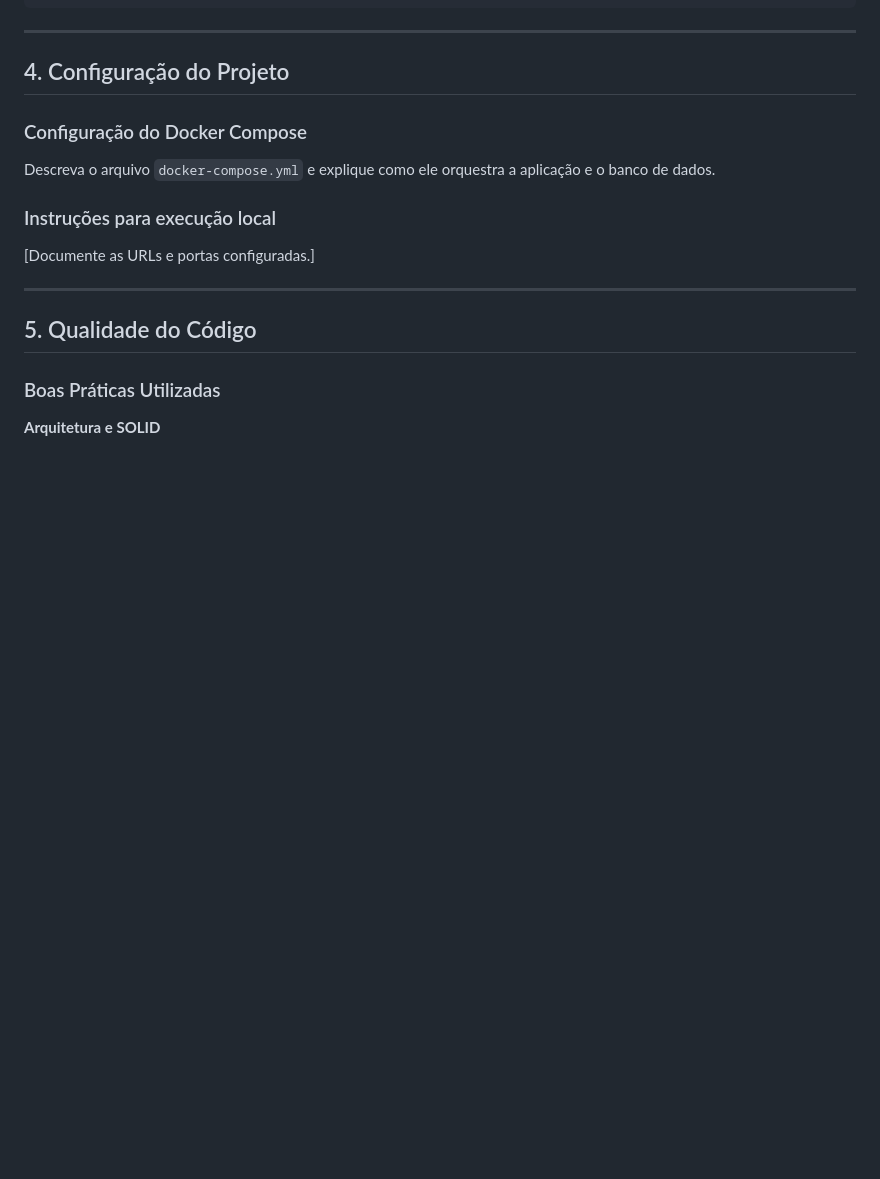
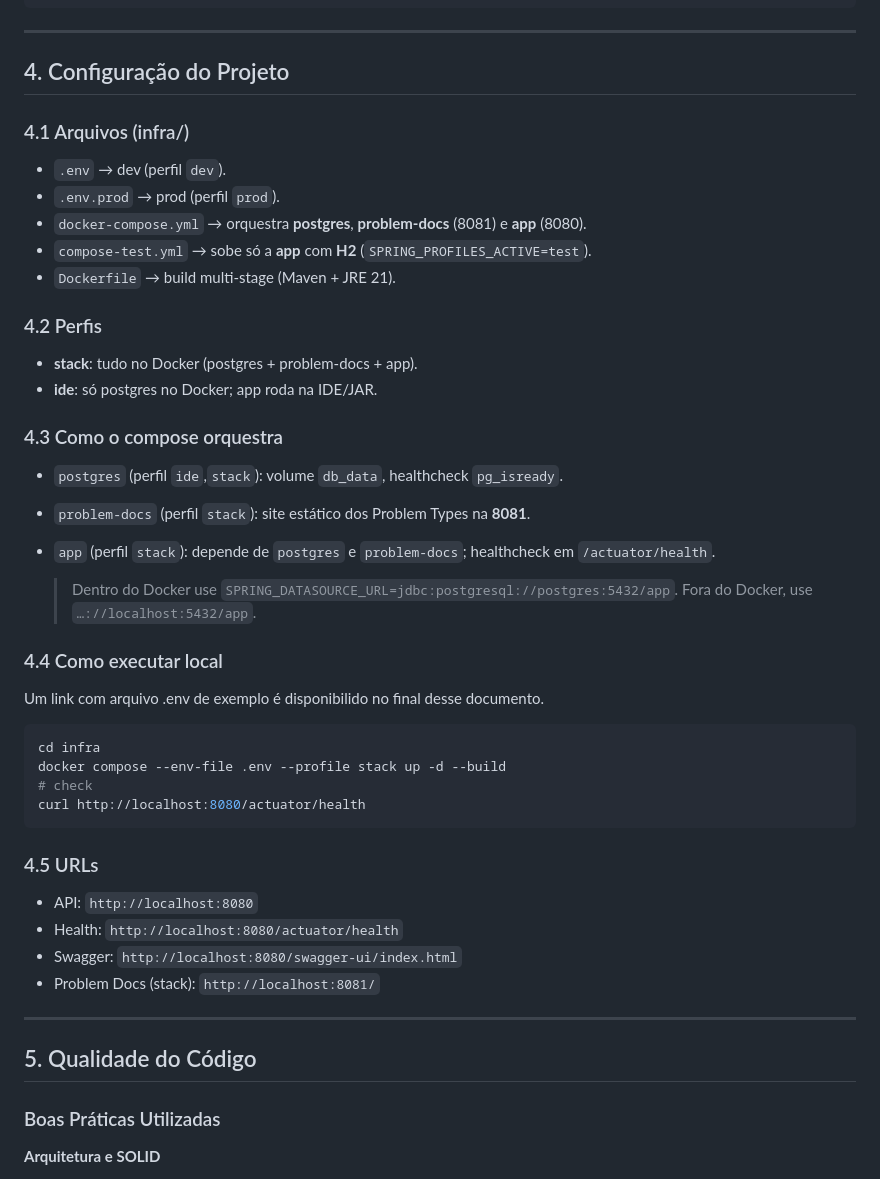
Before and after one commit to alex-dev-br/teste, a Markdown page: README.md, the part around the change. GitHub-like rendering; blank space fills up the shorter version.

````diff
--- a/README.md
+++ b/README.md
@@ -568,13 +568,42 @@ curl -X DELETE "$BASE_URL/api/v1/users/d2b37cae-21c5-48dd-9fa7-9168d2122a7b"
 
 ## 4. Configuração do Projeto
 
-### Configuração do Docker Compose
+### 4.1 Arquivos (infra/)
 
-Descreva o arquivo `docker-compose.yml` e explique como ele orquestra a aplicação e o banco de dados.
+* `.env` → dev (perfil `dev`).
+* `.env.prod` → prod (perfil `prod`).
+* `docker-compose.yml` → orquestra **postgres**, **problem-docs** (8081) e **app** (8080).
+* `compose-test.yml` → sobe só a **app** com **H2** (`SPRING_PROFILES_ACTIVE=test`).
+* `Dockerfile` → build multi-stage (Maven + JRE 21).
 
-### Instruções para execução local
+### 4.2 Perfis
 
-[Documente as URLs e portas configuradas.]
+* **stack**: tudo no Docker (postgres + problem-docs + app).
+* **ide**: só postgres no Docker; app roda na IDE/JAR.
+
+### 4.3 Como o compose orquestra
+
+* `postgres` (perfil `ide`,`stack`): volume `db_data`, healthcheck `pg_isready`.
+* `problem-docs` (perfil `stack`): site estático dos Problem Types na **8081**.
+* `app` (perfil `stack`): depende de `postgres` e `problem-docs`; healthcheck em `/actuator/health`.
+
+  > Dentro do Docker use `SPRING_DATASOURCE_URL=jdbc:postgresql://postgres:5432/app`. Fora do Docker, use `…://localhost:5432/app`.
+
+### 4.4 Como executar local
+Um link com arquivo .env de exemplo é disponibilido no final desse documento.
+```bash
+cd infra
+docker compose --env-file .env --profile stack up -d --build
+# check
+curl http://localhost:8080/actuator/health
+```
+
+### 4.5 URLs
+
+* API: `http://localhost:8080`
+* Health: `http://localhost:8080/actuator/health`
+* Swagger: `http://localhost:8080/swagger-ui/index.html`
+* Problem Docs (stack): `http://localhost:8081/`
 
 ---
 
````
